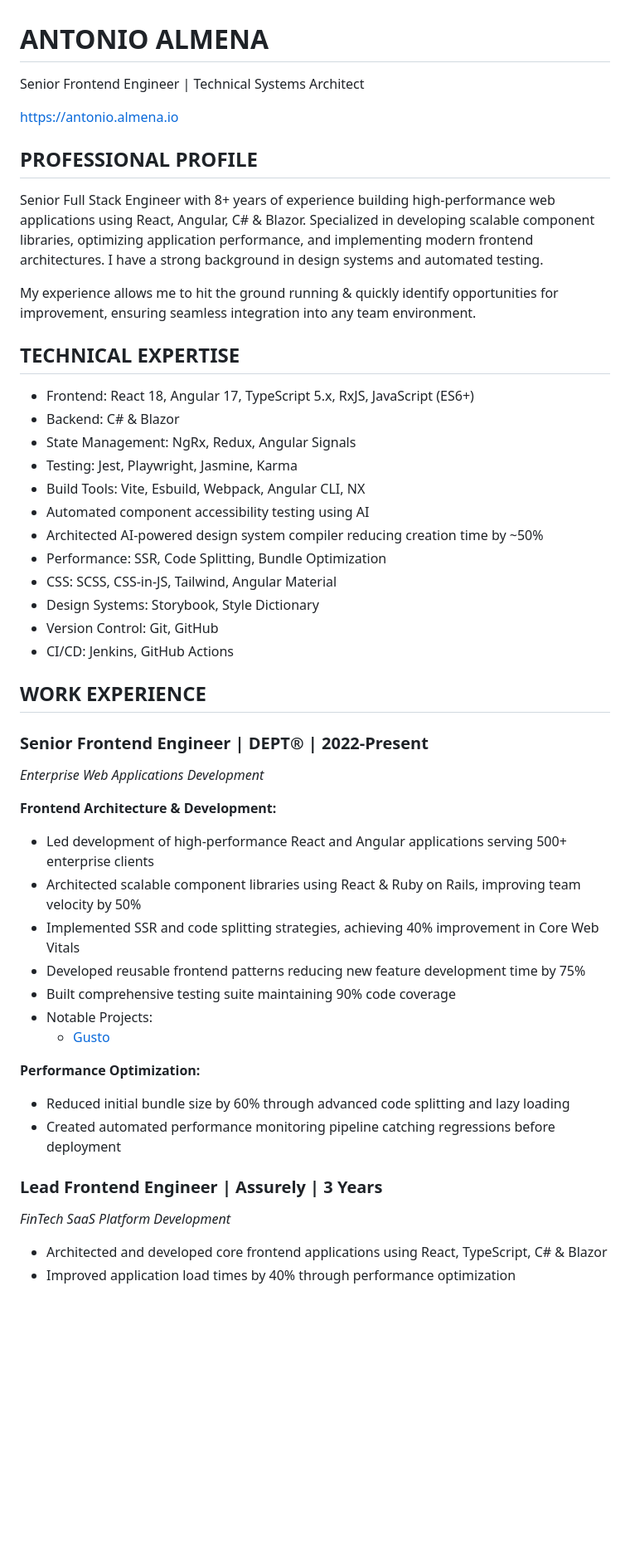
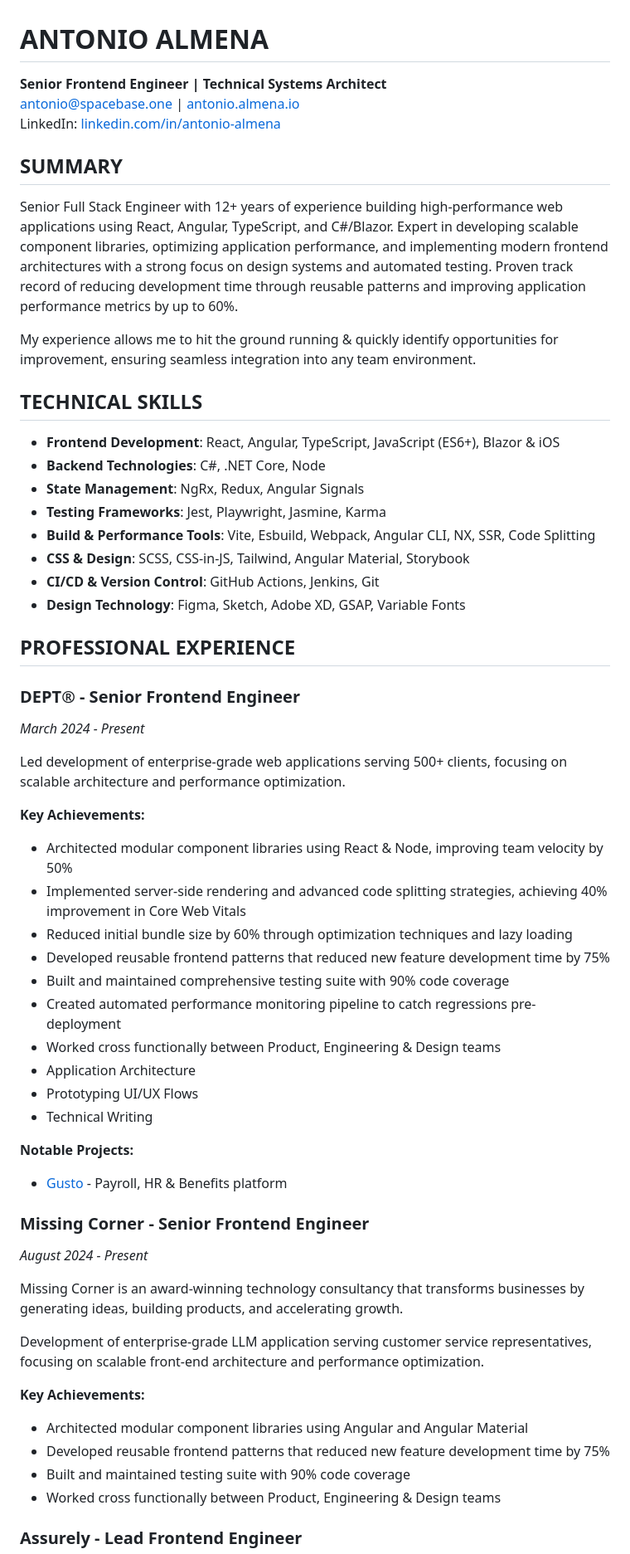
Before and after one commit to 9ntonio/9ntonio, a Markdown page: README.md, the part around the change printed below. Shown: that part at 83% size. Rendered like a GitHub page; blank space fills up the shorter version.

Commit message:
[9ntonio][readme updates]

```diff
--- a/README.md
+++ b/README.md
@@ -1,54 +1,65 @@
 # ANTONIO ALMENA
 
-Senior Frontend Engineer | Technical Systems Architect
+**Senior Frontend Engineer | Technical Systems Architect**
+[antonio@spacebase.one](mailto:antonio@spacebase.one) | [antonio.almena.io](https://antonio.almena.io)
+LinkedIn: [linkedin.com/in/antonio-almena](https://www.linkedin.com/in/antonio-almena/)
 
-https://antonio.almena.io
+## SUMMARY
 
-## PROFESSIONAL PROFILE
-
-Senior Full Stack Engineer with 8+ years of experience building high-performance web applications using React, Angular, C# & Blazor. Specialized in developing scalable component libraries, optimizing application performance, and implementing modern frontend architectures. I have a strong background in design systems and automated testing.
+Senior Full Stack Engineer with 12+ years of experience building high-performance web applications using React, Angular, TypeScript, and C#/Blazor. Expert in developing scalable component libraries, optimizing application performance, and implementing modern frontend architectures with a strong focus on design systems and automated testing. Proven track record of reducing development time through reusable patterns and improving application performance metrics by up to 60%.
 
 My experience allows me to hit the ground running & quickly identify opportunities for improvement, ensuring seamless integration into any team environment.
 
-## TECHNICAL EXPERTISE
+## TECHNICAL SKILLS
 
-- Frontend: React 18, Angular 17, TypeScript 5.x, RxJS, JavaScript (ES6+)
-- Backend: C# & Blazor
-- State Management: NgRx, Redux, Angular Signals
-- Testing: Jest, Playwright, Jasmine, Karma
-- Build Tools: Vite, Esbuild, Webpack, Angular CLI, NX
-- Automated component accessibility testing using AI
-- Architected AI-powered design system compiler reducing creation time by ~50%
-- Performance: SSR, Code Splitting, Bundle Optimization
-- CSS: SCSS, CSS-in-JS, Tailwind, Angular Material
-- Design Systems: Storybook, Style Dictionary
-- Version Control: Git, GitHub
-- CI/CD: Jenkins, GitHub Actions
+- **Frontend Development**: React, Angular, TypeScript, JavaScript (ES6+), Blazor & iOS
+- **Backend Technologies**: C#, .NET Core, Node
+- **State Management**: NgRx, Redux, Angular Signals
+- **Testing Frameworks**: Jest, Playwright, Jasmine, Karma
+- **Build & Performance Tools**: Vite, Esbuild, Webpack, Angular CLI, NX, SSR, Code Splitting
+- **CSS & Design**: SCSS, CSS-in-JS, Tailwind, Angular Material, Storybook
+- **CI/CD & Version Control**: GitHub Actions, Jenkins, Git
+- **Design Technology**: Figma, Sketch, Adobe XD, GSAP, Variable Fonts
 
-## WORK EXPERIENCE
+## PROFESSIONAL EXPERIENCE
 
-### Senior Frontend Engineer | DEPT® | 2022-Present
+### DEPT® - Senior Frontend Engineer
 
-_Enterprise Web Applications Development_
+_March 2024 - Present_
 
-**Frontend Architecture & Development:**
+Led development of enterprise-grade web applications serving 500+ clients, focusing on scalable architecture and performance optimization.
 
-- Led development of high-performance React and Angular applications serving 500+ enterprise clients
-- Architected scalable component libraries using React & Ruby on Rails, improving team velocity by 50%
-- Implemented SSR and code splitting strategies, achieving 40% improvement in Core Web Vitals
-- Developed reusable frontend patterns reducing new feature development time by 75%
-- Built comprehensive testing suite maintaining 90% code coverage
-- Notable Projects:
-  - [Gusto](https://www.gusto.com)
+**Key Achievements:**
 
-**Performance Optimization:**
+- Architected modular component libraries using React & Node, improving team velocity by 50%
+- Implemented server-side rendering and advanced code splitting strategies, achieving 40% improvement in Core Web Vitals
+- Reduced initial bundle size by 60% through optimization techniques and lazy loading
+- Developed reusable frontend patterns that reduced new feature development time by 75%
+- Built and maintained comprehensive testing suite with 90% code coverage
+- Created automated performance monitoring pipeline to catch regressions pre-deployment
+- Worked cross functionally between Product, Engineering & Design teams
+- Application Architecture
+- Prototyping UI/UX Flows
+- Technical Writing
 
-- Reduced initial bundle size by 60% through advanced code splitting and lazy loading
-- Created automated performance monitoring pipeline catching regressions before deployment
+**Notable Projects:**
 
-### Lead Frontend Engineer | Assurely | 3 Years
+- [Gusto](https://www.gusto.com) - Payroll, HR & Benefits platform
 
-_FinTech SaaS Platform Development_
+### Missing Corner - Senior Frontend Engineer
 
-- Architected and developed core frontend applications using React, TypeScript, C# & Blazor
-- Improved application load times by 40% through performance optimization
+_August 2024 - Present_
+
+Missing Corner is an award-winning technology consultancy that transforms businesses by generating ideas, building products, and accelerating growth.
+
+Development of enterprise-grade LLM application serving customer service representatives, focusing on scalable front-end architecture and performance optimization.
+
+**Key Achievements:**
+
+- Architected modular component libraries using Angular and Angular Material
+- Developed reusable frontend patterns that reduced new feature development time by 75%
+- Built and maintained testing suite with 90% code coverage
+- Worked cross functionally between Product, Engineering & Design teams
+
+### Assurely - Lead Frontend Engineer
+
```
Also changed, not shown: other parts of README.md (+48 -28 lines).
